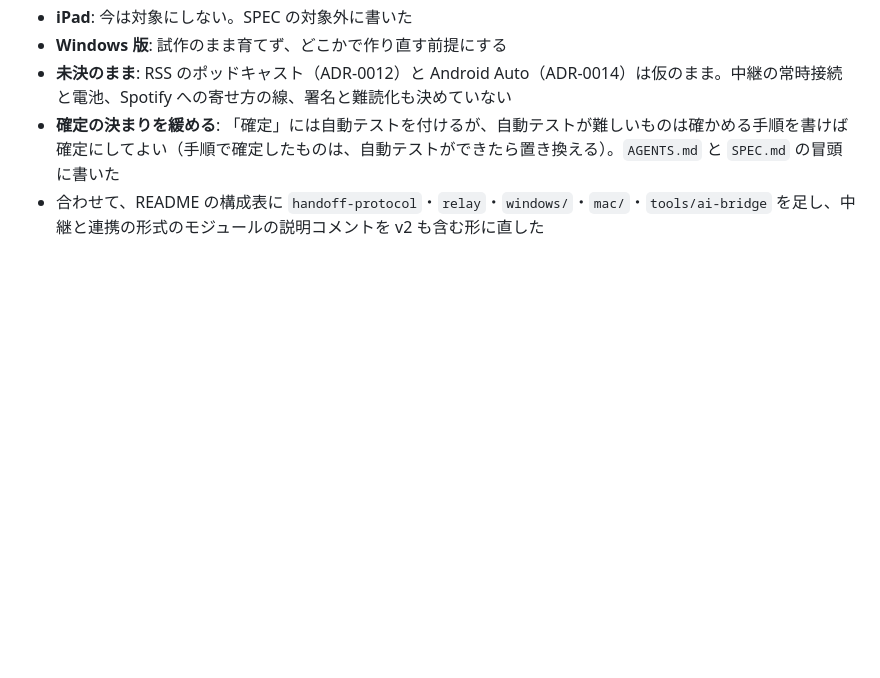
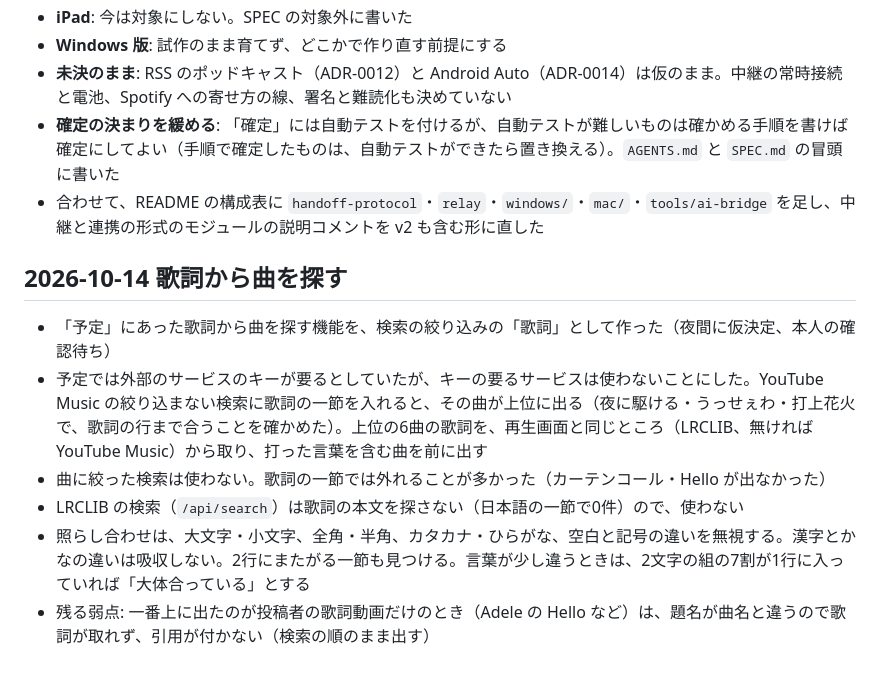
Before and after one commit to MoomA-0750/wave, a Markdown page: docs/decisions.md, the part around the change. Drawn GitHub-style; blank space fills up the shorter version.

Commit message:
仕様: 歌詞から曲を探す（検索の「歌詞」）を予定から仕様へ移し、キーの要るサービスを使わない理由を残す
Co-Authored-By: Claude Opus 5.5 <noreply@anthropic.com>
Claude-Session: https://claude.ai/code/session_017Vgvv8c5o7C7CFPZ6CoADA

```diff
--- a/docs/decisions.md
+++ b/docs/decisions.md
@@ -157,3 +157,12 @@
 - **未決のまま**: RSS のポッドキャスト（ADR-0012）と Android Auto（ADR-0014）は仮のまま。中継の常時接続と電池、Spotify への寄せ方の線、署名と難読化も決めていない
 - **確定の決まりを緩める**: 「確定」には自動テストを付けるが、自動テストが難しいものは確かめる手順を書けば確定にしてよい（手順で確定したものは、自動テストができたら置き換える）。`AGENTS.md` と `SPEC.md` の冒頭に書いた
 - 合わせて、README の構成表に `handoff-protocol`・`relay`・`windows/`・`mac/`・`tools/ai-bridge` を足し、中継と連携の形式のモジュールの説明コメントを v2 も含む形に直した
+
+## 2026-10-14 歌詞から曲を探す
+
+- 「予定」にあった歌詞から曲を探す機能を、検索の絞り込みの「歌詞」として作った（夜間に仮決定、本人の確認待ち）
+- 予定では外部のサービスのキーが要るとしていたが、キーの要るサービスは使わないことにした。YouTube Music の絞り込まない検索に歌詞の一節を入れると、その曲が上位に出る（夜に駆ける・うっせぇわ・打上花火で、歌詞の行まで合うことを確かめた）。上位の6曲の歌詞を、再生画面と同じところ（LRCLIB、無ければ YouTube Music）から取り、打った言葉を含む曲を前に出す
+- 曲に絞った検索は使わない。歌詞の一節では外れることが多かった（カーテンコール・Hello が出なかった）
+- LRCLIB の検索（`/api/search`）は歌詞の本文を探さない（日本語の一節で0件）ので、使わない
+- 照らし合わせは、大文字・小文字、全角・半角、カタカナ・ひらがな、空白と記号の違いを無視する。漢字とかなの違いは吸収しない。2行にまたがる一節も見つける。言葉が少し違うときは、2文字の組の7割が1行に入っていれば「大体合っている」とする
+- 残る弱点: 一番上に出たのが投稿者の歌詞動画だけのとき（Adele の Hello など）は、題名が曲名と違うので歌詞が取れず、引用が付かない（検索の順のまま出す）
```
Also changed, not shown: SPEC.md (+1 -1 lines).
